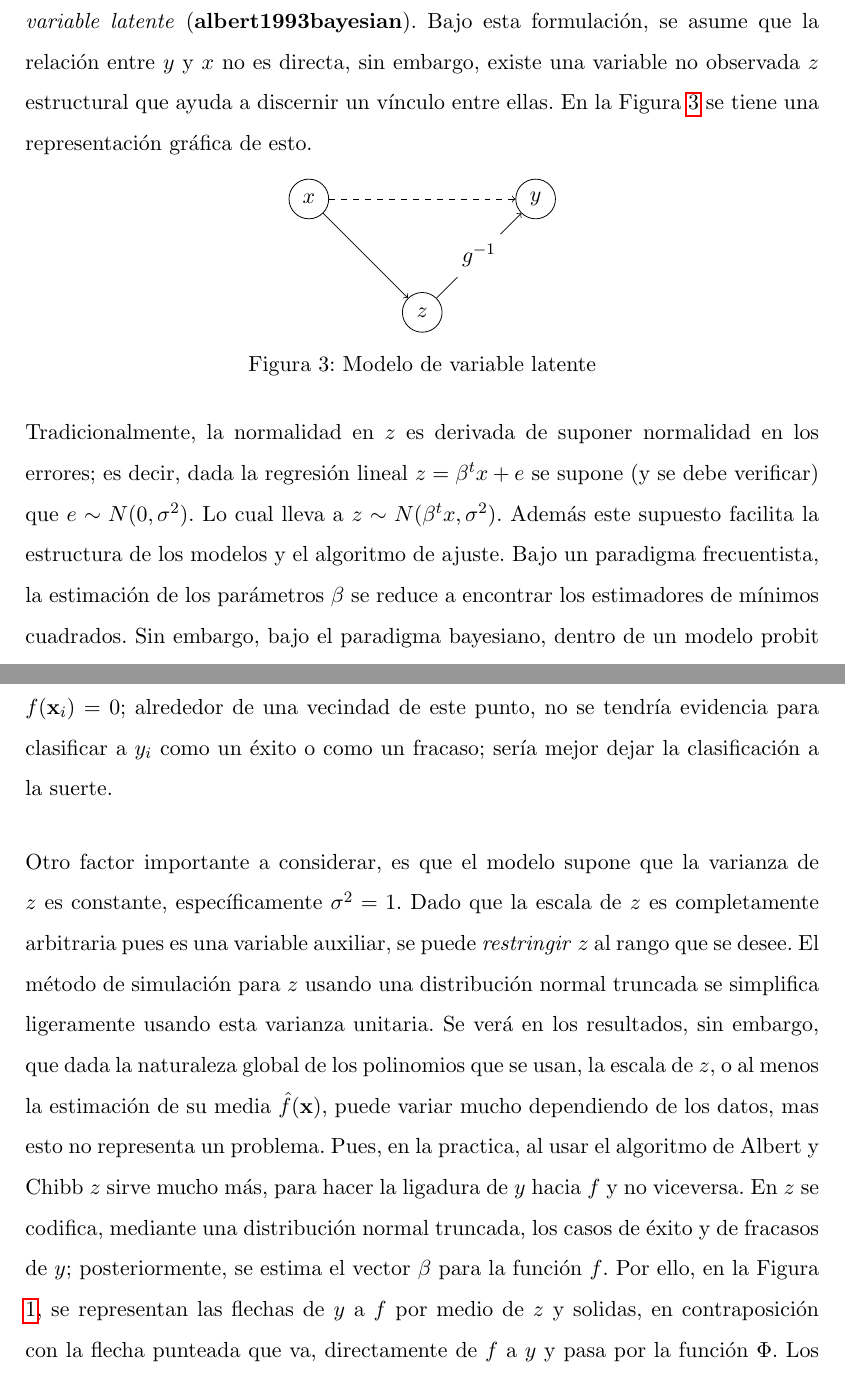
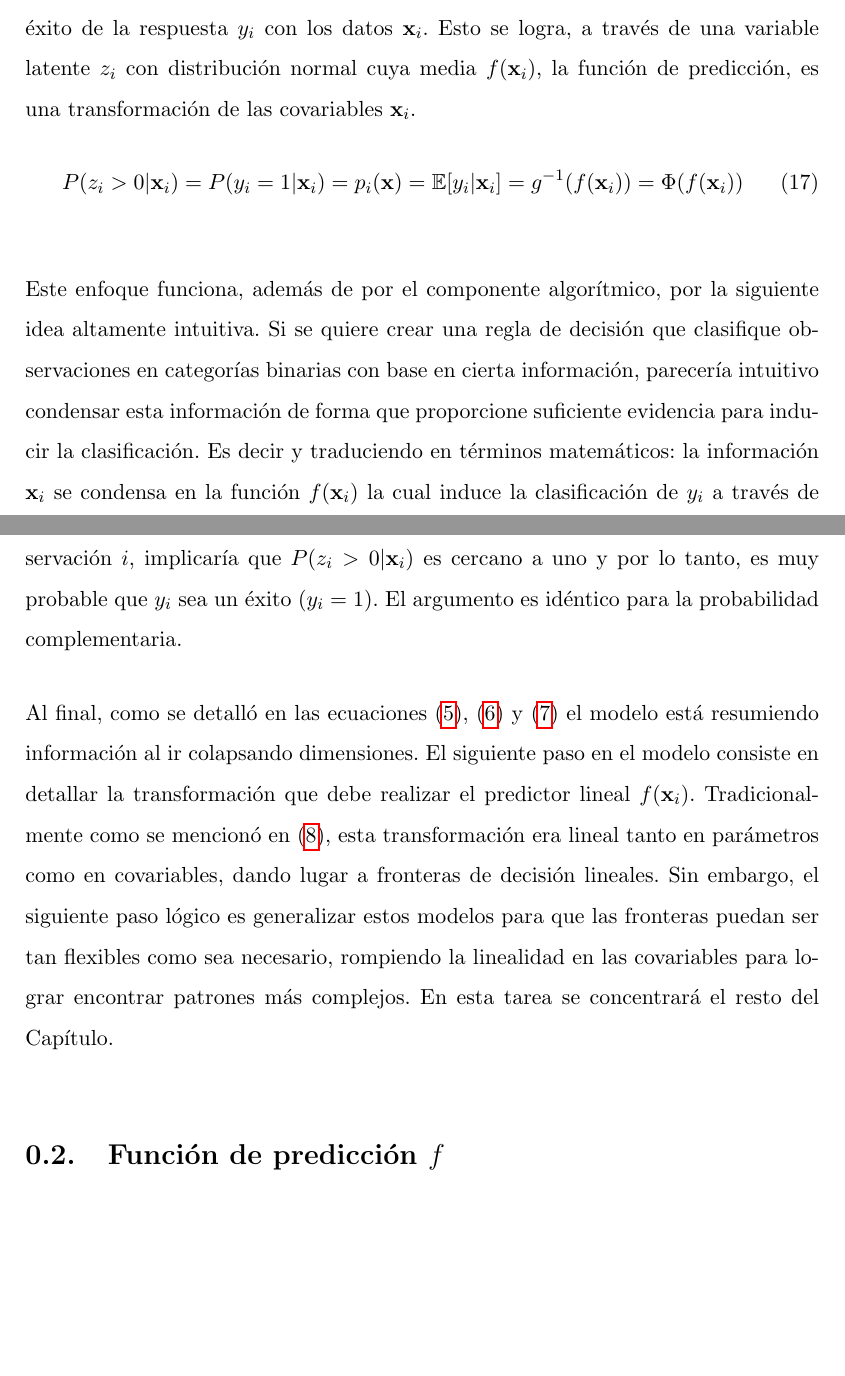
Before and after one commit to PaoloLuciano/Tesis-Latex, a LaTeX document (Modelo/Modelo.tex): two parts of pages 14 and 16 of 43 before the commit and two parts of pages 14 and 15 of 41 after it, joined at a grey line, cut at the place of the change, the shorter picture padded with empty space. The pictures show the PDF file Modelo/Modelo.pdf that the author committed with the source.

Commit message:
Updates on second chapter

```diff
--- a/Modelo/Modelo.tex
+++ b/Modelo/Modelo.tex
@@ -210,9 +210,9 @@ En particular, en este trabajo se escoge como función liga a la función probit
 
 Juntando todos los componentes, se está en posibilidades de detallar el modelo probit en su forma más rigurosa, rescatando la notación de un GLM con sus respectivas covariables $\xni$:
 \begin{align}
-y_i|\xni & \sim \Be(y_i|p_i)  \forall i = 1,\ldots,n\label{ec:ModProbitA}\\
-\eta &= f(\xni) \label{ec:ModProbitB} \\
-p_i &= \Phi(\eta) = \Phi(f(\xni)) \label{ec:ModProbitC}
+y_i|\xni & \sim \Be(y_i|p_i) \qquad \forall i = 1,\ldots,n\label{ec:ModProbitA}\\
+\eta_i &= f(\xni) \label{ec:ModProbitB} \\
+p_i &= \Phi(\eta_i) = \Phi(f(\xni)) \label{ec:ModProbitC}
 \end{align}
 
 \subsubsection*{Equivalencia en las definiciones del modelo}
@@ -224,9 +224,13 @@ Un modelo probit especificado en \eqref{ec:ModProbitA}, \eqref{ec:ModProbitB} y
 
 \begin{proof} Dado un modelo probit se tiene, sin perdida de generalidad $\forall i = 1,\ldots,n$:
 \begin{align*}
-	\E[y_i\,|\,x_i] &= p_i  \\
+	\E[y_i\,|\,\xni] &= p_i  \\
 				&= P(y_i = 1\,|\,\xni)  \qquad \text{por \eqref{ec:ModProbitA}}\\
 				&= \Phi(f(\xni)) \qquad \text{por \eqref{ec:ModProbitC}}
 \end{align*}
 Lo cual, es equivalente a introducir $n$ variables aleatorias $\tilde{z}_i \sim N(\tilde{z}_i|0,1)$ tales que:
 \begin{align*}
+	\Phi(f(\xni)) 	&= P(\tilde{z}_i \leq f(\xni)\,|\,\xni)\\
+			      	&= P(\tilde{z}_i > - f(\xni)\,|\,\xni) \quad \text{por simetría de la distribución normal}\\
+			      	&= P\left(\dfrac{\tilde{z}_i + f(\xni)}{1} > 0\,\bigg|\,\xni\right)\\
+			      	&= P(z_i > 0\,|\,\xni).
@@ -237,2 +237,3 @@ Lo cual, es equivalente a introducir $n$ variables aleatorias $\tilde{z}_i \sim
 \end{align*}
-Donde $z_i = \tilde{z_i} + f(\xni)$ es una transformación inyectiva de $\tilde{z}_i$ tal que $z_i|\xni \sim N(z_i|f(\xni),1)$ idéntico a la expresión \eqref{ec:DefZ-X}. Asimismo, al tener la igualdad $P(y_i = 1|\xni) = P(z_i > 0|\xni)$ y su probabilidad complementaria $P(y_i = 0|\xni) = P(z_i \leq 0|\xni)$, se da una correspondencia uno a uno entre espacios de probabilidad y se puede definir $y_i$ en terminos de $z_i$ y viceversa, dando lugar a la definición \eqref{ec:DefY-Z}.
+Donde $z_i = \tilde{z_i} + f(\xni)$ es una transformación de $\tilde{z}_i$ tal que:
+$$z_i|\xni \sim N(z_i|f(\xni),1),$$
@@ -245,40 +250 @@ Para entender como se conectan las $n$ variables latente $z_i$ con sus respectiv
 
-, se necesita entender que es posible estructurar estos modelos como \textit{modelos de variable latente} \autocite{albert1993bayesian}. Bajo esta formulación, se asume que la relación entre $y$ y $x$ no es directa, sin embargo, existe una variable no observada $z$ estructural que ayuda a discernir un vínculo entre ellas. En la Figura \ref{fig:DiagramaVar} se tiene una representación gráfica de esto.
-
-%Diagrama de Variable latente
-\begin{figure}[h]
-\centering
-\begin{tikzpicture}
-
-% Nodos Input
-\begin{scope}[
-		every node/.style = {shape = circle,
-		draw = black, minimum size = .7cm}]
-	\node (X) at (0,2) {$x$};
-	\node (Y) at (4,2) {$y$};
-	\node (Z) at (2,0) {$z$};
-\end{scope}
-
-% Paths
-\begin{scope}[
-		every node/.style={fill = white, circle},
-	    every edge/.style={draw = black, ->}]
-	\path (Z) edge node {$g^{-1}$} (Y);
-
-	\draw[dashed, ->] (X) to (Y);
-	\draw[->](X) to (Z);
-\end{scope}
-\end{tikzpicture}
-\caption{Modelo de variable latente}
-\label{fig:DiagramaVar}
-\end{figure}
-
-Tradicionalmente, la normalidad en $z$ es derivada de suponer normalidad en los errores; es decir, dada la regresión lineal $z = \beta^tx + e$ se supone (y se debe verificar) que $e \sim N(0,\sigma^2)$. Lo cual lleva a $z \sim N(\beta^tx,\sigma^2)$. Además este supuesto facilita la estructura de los modelos y el algoritmo de ajuste. Bajo un paradigma frecuentista, la estimación de los parámetros $\beta$ se reduce a encontrar los estimadores de mínimos cuadrados. Sin embargo, bajo el paradigma bayesiano, dentro de un modelo probit como el de este trabajo, se adopta la normalidad en $z$ pues en \citet{albert1993bayesian}, se sugiere un algoritmo \textit{Gibbs sampler} con distribuciones truncadas de la normal para encontrar $\beta$.
-
-La función liga probit se escoge como consecuencia de la normalidad en $z$, o viceversa, dependiendo de como se quiera ver. Esta función $\Phi^{-1}(p)$ es la inversa de la función de acumulación normal estándar:
-$$\Phi(x) = \int_{-\infty}^x \dfrac{1}{\sqrt{2\pi}}e^{-\frac{t^2}{2}}\, dt$$
-la cual no tiene forma analítica cerrada, sin embargo, es claramente sigmoide. Esta función, cumple el propósito de modelar y cuantificar la incertidumbre pues está transformando la variable real $z$ en una probabilidad $p$ con su característica forma de ``s''. Se hace notar, que se podría haber usado una función más flexible o que, incluso, se podría dejar la función como una parte del modelo a estimar. Sin embargo, al adoptar el algoritmo antes citado, se requiere esta especificación.\footnote{En modelos multinomiales bayesianos, tomar esta decisión estructural lleva a que se puede asumir una estructura de interdependencia en los errores aleatorios. $\epsilon_k \sim N_k(0, \Sigma)$ con $\Sigma$ una matriz de correlaciones} La parte flexible de este modelo se encuentra en el proyector lineal.
-
-Habiendo definido la función liga, distinguir entre si $y = 1$ ó 0, éxito o fracaso respectivamente, se reduce a distinguir en que área del espacio de covariables $\mathcal{X}^d$ se encuentra el dato. Esto se debe a que $y = 1$ cuando $\Phi(z) > 1/2$ que sucede \textit{si y sólo si} $z>0$ lo cual, depende en gran media de su media; en este caso la función de proyección $f(\xsn)$. Si esta función es muy positiva en alguna región, implicará que el modelo tiene mucha evidencia para confiar que, al menos en esa área, la respuesta $y$ es un éxito. El razonamiento, funciona de forma análoga para los casos donde $y = 0$, claramente, para esas regiones, se busca que $f(\xsn)$ sea negativa. Por lo tanto, es fundamental para el modelo que se realice una correcta estimación de los parámetros de la función de proyección.  Nótese además, que $z$ le agrega cierta \textit{estocasticidad} al modelo. Bajo la suposición que existe una pareja $(y_i,\xni)$ tal que $f(\xni) = 0$; alrededor de una vecindad de este punto, no se tendría evidencia para clasificar a $y_i$ como un éxito o como un fracaso; sería mejor dejar la clasificación a la suerte.
-
-Otro factor importante a considerar, es que el modelo supone que la varianza de $z$ es constante, específicamente $\sigma^2 = 1$. Dado que la escala de $z$ es completamente arbitraria pues es una variable auxiliar, se puede \textit{restringir} $z$ al rango que se desee. El método de simulación para $z$ usando una distribución normal truncada se simplifica ligeramente usando esta varianza unitaria. Se verá en los resultados, sin embargo, que dada la naturaleza global de los polinomios que se usan, la escala de $z$, o al menos la estimación de su media $\hat{f}(\xsn)$, puede variar mucho dependiendo de los datos, mas esto no representa un problema. Pues, en la practica, al  usar el algoritmo de Albert y Chibb $z$ sirve mucho más, para hacer la ligadura de $y$ hacia $f$ y no viceversa. En $z$ se codifica, mediante una distribución normal truncada, los casos de éxito y de fracasos de $y$; posteriormente, se estima el vector $\beta$ para la función $f$. Por ello, en la Figura \ref{fig:DiagramaMod}, se representan las flechas de $y$ a $f$ por medio de $z$ y solidas, en contraposición con la flecha punteada que va, directamente de $f$ a $y$ y pasa por la función $\Phi$. Los detalles y su justificación probabilista, se tocan en detalle en el Capítulo \ref{cap:BayesAlgoritmo}.
@@ -294,9 +251,8 @@ P(y|x) 	&= \intinfty P(y|z)P(z|x)\, dz \\
-		\dfrac{1}{\sqrt{2\pi\sigma^2}}e^{-\frac{1}{2\sigma^2}(z-f(\xsn))^2} \, dz
-\end{align*}
-Sin embargo, está claro que esta derivación no lleva a ningún resultado analítico cerrado pues la relación es bastante más compleja como para resultar en una distribución  tradicional; si lo hiciera, el propósito de la $z$ se perdería.
-
-Recapitulando, mediante la función liga $\Phi$ se une la media $p$, la probabilidad de éxito o fracaso de la respuesta $y$ con los datos $\xsn$. Esto se logra, a través de una variable auxiliar $z$ cuya media $f(\xsn)$ es una función de proyección lineal.
+Recapitulando, mediante la función liga $\Phi$ se une la media $p_i$, la probabilidad de éxito de la respuesta $y_i$ con los datos $\xni$. Esto se logra, a través de una variable latente $z_i$ con distribución normal cuya media $f(\xni)$, la función de predicción, es una transformación de las covariables $\xni$.
 \begin{align} \label{ec:RegMedia}
-	P(y = 1) = p(\xsn) &=\E[y|\xsn] = g^{-1}(f(\xsn)) = \Phi(f(\xsn))
+	P(z_i > 0|\xni) = P(y_i = 1|\xni)= p_i(\xsn) &=\E[y_i|\xni] = g^{-1}(f(\xni)) = \Phi(f(\xni))
 \end{align}
 
+Este enfoque funciona, además de por el componente algorítmico, por la siguiente idea altamente intuitiva. Si se quiere crear una regla de decisión que clasifique observaciones en categorías binarias con base en cierta información, parecería intuitivo condensar esta información de  forma que proporcione suficiente evidencia para inducir la clasificación. Es decir y traduciendo en términos matemáticos: la información $\xni$ se condensa en la función $f(\xni)$ la cual induce la clasificación de $y_i$ a través de la ecuación \eqref{ec:RegMedia}. Por ejemplo, si se tiene una $f(\xni)$ muy positiva para alguna observación $i$, implicaría que $P(z_i > 0|\xni)$ es cercano a uno y por lo tanto, es muy probable que $y_i$ sea un éxito ($y_i = 1$). El argumento es idéntico para la probabilidad complementaria.
+
+Al final, como se detalló en las ecuaciones \eqref{ec:Tranfj}, \eqref{ec:Tranf} y \eqref{ec:TranPhi} el modelo está resumiendo información al ir colapsando dimensiones. El siguiente paso en el modelo consiste en detallar la transformación que debe realizar el predictor lineal $f(\xni)$. Tradicionalmente como se mencionó en \eqref{ec:GLM}, esta transformación era lineal tanto en parámetros como en covariables, dando lugar a fronteras de decisión lineales. Sin embargo, el siguiente paso lógico es generalizar estos modelos para que las fronteras puedan ser tan flexibles como sea necesario, rompiendo la linealidad en las covariables para lograr encontrar patrones más complejos. En esta tarea se concentrará el resto del Capítulo.
```
Also changed, not shown: BayesAlgoritmo/BayesAlgoritmo.tex (+2 -1 lines), Main/Tesis.bib (+9 -0 lines), Main/Main.pdf, Modelo/Modelo.pdf, Modelo/Modelo.tex (29 more changed lines), 3 other files.
